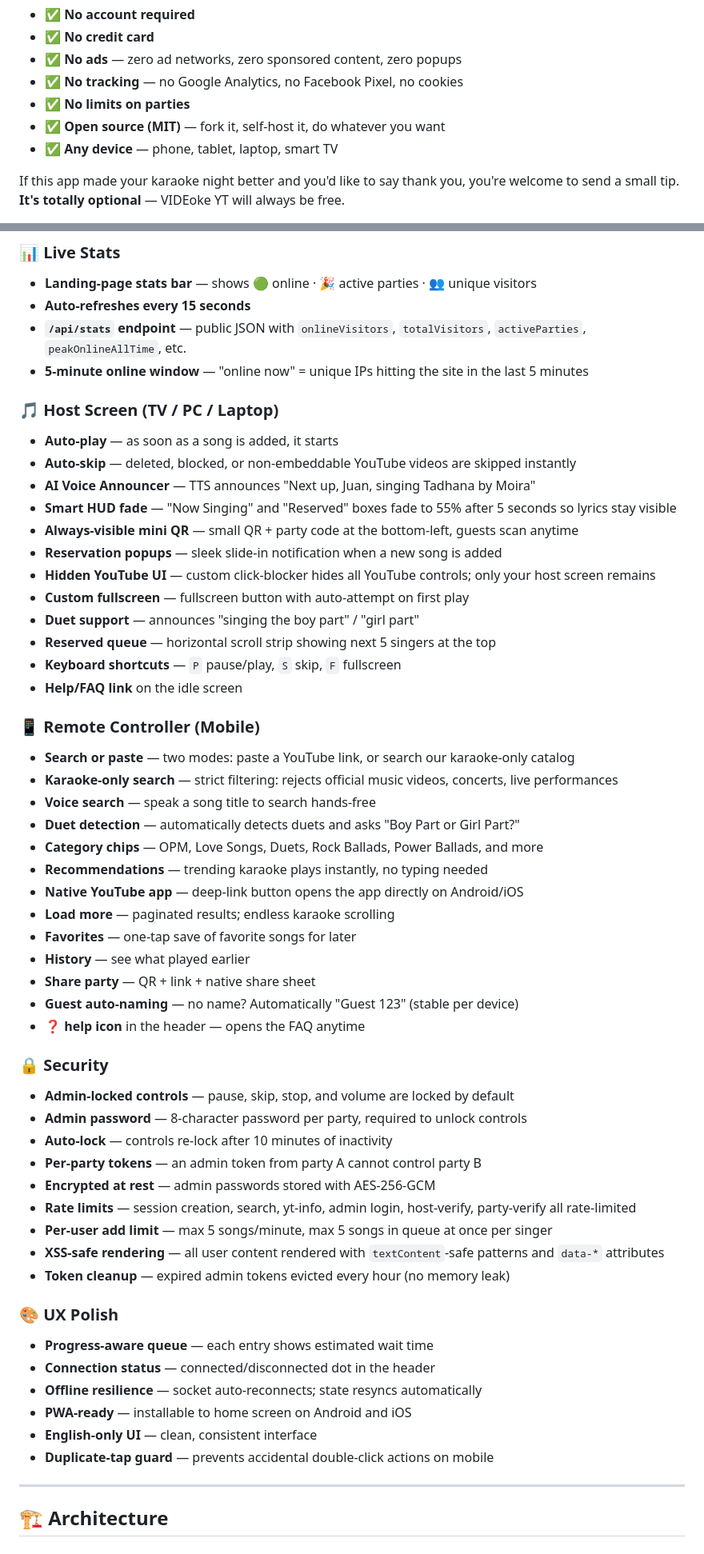
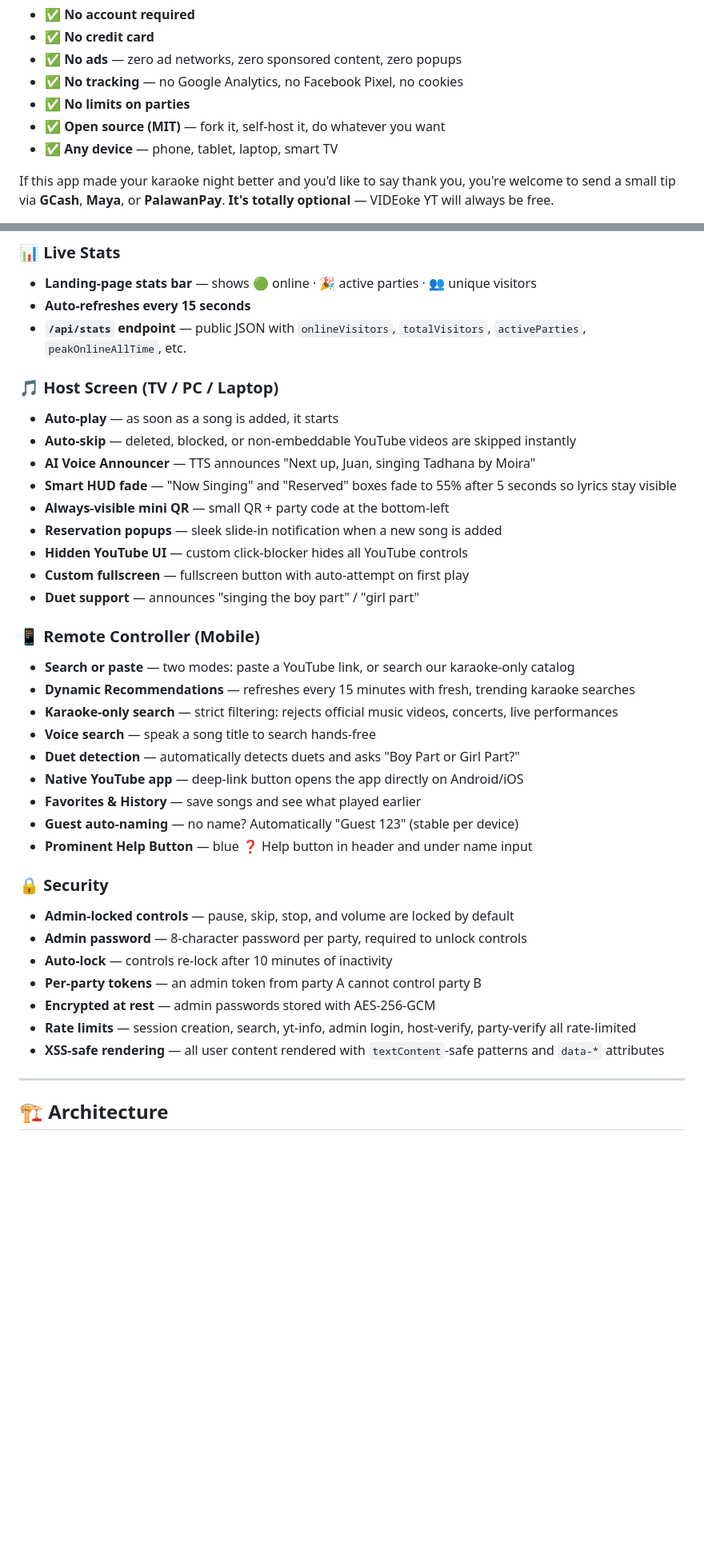
Before and after one commit to empuertos/videoke, a Markdown page: README.md, 2 parts joined by grey strips. Shown at 80% size. GitHub-like rendering; blank space fills up the shorter version.

```diff
--- a/README.md
+++ b/README.md
@@ -31,7 +31,7 @@ Created with ❤️ by **Steve**
 - ✅ **Open source (MIT)** — fork it, self-host it, do whatever you want
 - ✅ **Any device** — phone, tablet, laptop, smart TV
 
-If this app made your karaoke night better and you'd like to say thank you, you're welcome to send a small tip. **It's totally optional** — VIDEoke YT will always be free.
+If this app made your karaoke night better and you'd like to say thank you, you're welcome to send a small tip via **GCash**, **Maya**, or **PalawanPay**. **It's totally optional** — VIDEoke YT will always be free.
 
 <div align="center">
 
@@ -115,7 +129,6 @@ The system is **multi-tenant** — a single backend can host up to **300 simulta
 - **Landing-page stats bar** — shows 🟢 online · 🎉 active parties · 👥 unique visitors
 - **Auto-refreshes every 15 seconds**
 - **`/api/stats` endpoint** — public JSON with `onlineVisitors`, `totalVisitors`, `activeParties`, `peakOnlineAllTime`, etc.
-- **5-minute online window** — "online now" = unique IPs hitting the site in the last 5 minutes
 
 ### 🎵 Host Screen (TV / PC / Laptop)
 
@@ -123,30 +136,23 @@ The system is **multi-tenant** — a single backend can host up to **300 simulta
 - **Auto-skip** — deleted, blocked, or non-embeddable YouTube videos are skipped instantly
 - **AI Voice Announcer** — TTS announces "Next up, Juan, singing Tadhana by Moira"
 - **Smart HUD fade** — "Now Singing" and "Reserved" boxes fade to 55% after 5 seconds so lyrics stay visible
-- **Always-visible mini QR** — small QR + party code at the bottom-left, guests scan anytime
+- **Always-visible mini QR** — small QR + party code at the bottom-left
 - **Reservation popups** — sleek slide-in notification when a new song is added
-- **Hidden YouTube UI** — custom click-blocker hides all YouTube controls; only your host screen remains
+- **Hidden YouTube UI** — custom click-blocker hides all YouTube controls
 - **Custom fullscreen** — fullscreen button with auto-attempt on first play
 - **Duet support** — announces "singing the boy part" / "girl part"
-- **Reserved queue** — horizontal scroll strip showing next 5 singers at the top
-- **Keyboard shortcuts** — `P` pause/play, `S` skip, `F` fullscreen
-- **Help/FAQ link** on the idle screen
 
 ### 📱 Remote Controller (Mobile)
 
 - **Search or paste** — two modes: paste a YouTube link, or search our karaoke-only catalog
+- **Dynamic Recommendations** — refreshes every 15 minutes with fresh, trending karaoke searches
 - **Karaoke-only search** — strict filtering: rejects official music videos, concerts, live performances
 - **Voice search** — speak a song title to search hands-free
 - **Duet detection** — automatically detects duets and asks "Boy Part or Girl Part?"
-- **Category chips** — OPM, Love Songs, Duets, Rock Ballads, Power Ballads, and more
-- **Recommendations** — trending karaoke plays instantly, no typing needed
 - **Native YouTube app** — deep-link button opens the app directly on Android/iOS
-- **Load more** — paginated results; endless karaoke scrolling
-- **Favorites** — one-tap save of favorite songs for later
-- **History** — see what played earlier
-- **Share party** — QR + link + native share sheet
+- **Favorites & History** — save songs and see what played earlier
 - **Guest auto-naming** — no name? Automatically "Guest 123" (stable per device)
-- **❓ help icon** in the header — opens the FAQ anytime
+- **Prominent Help Button** — blue ❓ Help button in header and under name input
 
 ### 🔒 Security
 
@@ -156,18 +162,7 @@ The system is **multi-tenant** — a single backend can host up to **300 simulta
 - **Per-party tokens** — an admin token from party A cannot control party B
 - **Encrypted at rest** — admin passwords stored with AES-256-GCM
 - **Rate limits** — session creation, search, yt-info, admin login, host-verify, party-verify all rate-limited
-- **Per-user add limit** — max 5 songs/minute, max 5 songs in queue at once per singer
 - **XSS-safe rendering** — all user content rendered with `textContent`-safe patterns and `data-*` attributes
-- **Token cleanup** — expired admin tokens evicted every hour (no memory leak)
-
-### 🎨 UX Polish
-
-- **Progress-aware queue** — each entry shows estimated wait time
-- **Connection status** — connected/disconnected dot in the header
-- **Offline resilience** — socket auto-reconnects; state resyncs automatically
-- **PWA-ready** — installable to home screen on Android and iOS
-- **English-only UI** — clean, consistent interface
-- **Duplicate-tap guard** — prevents accidental double-click actions on mobile
 
 ---
 
```
Also changed, not shown: other parts of README.md (+22 -8 lines).
